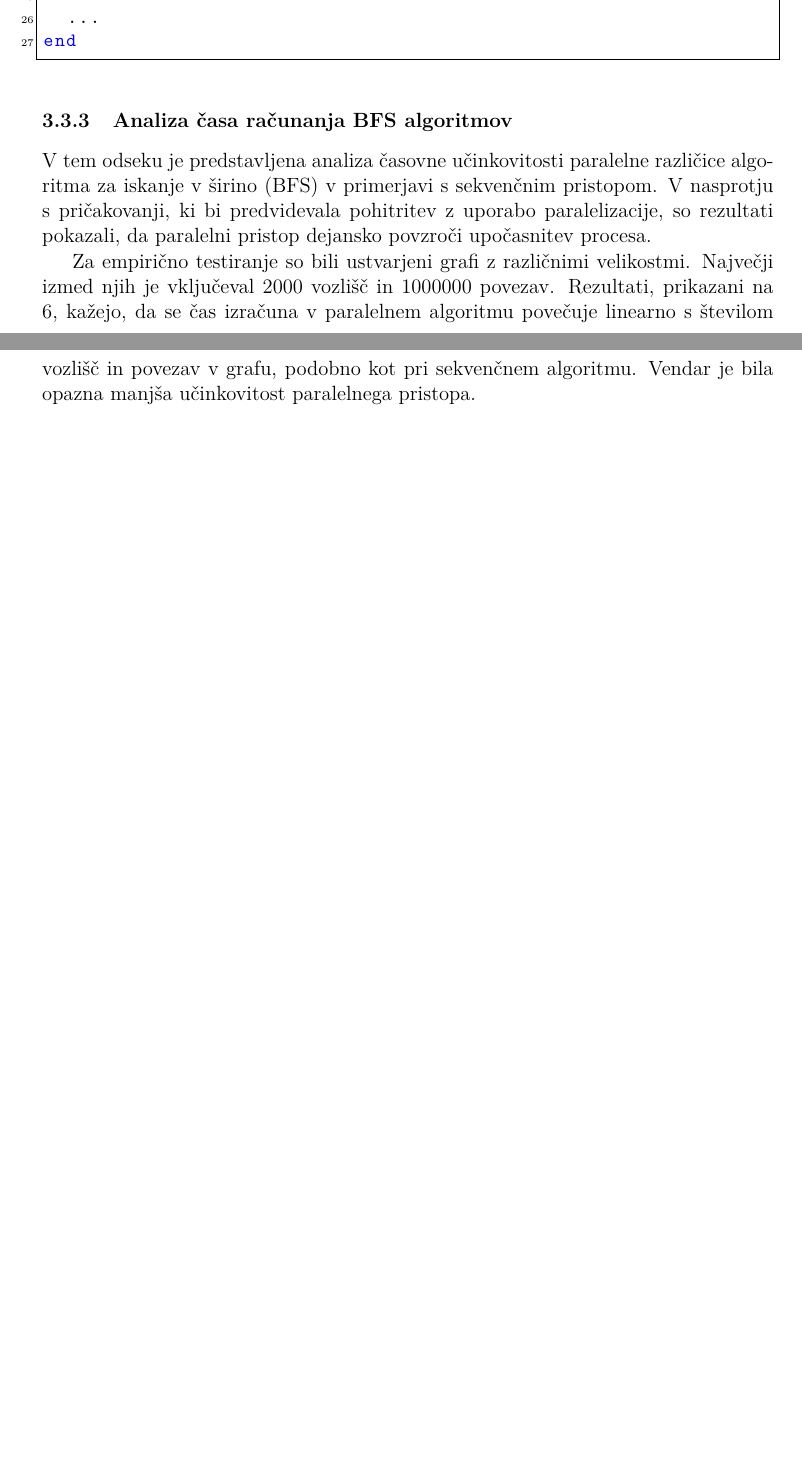
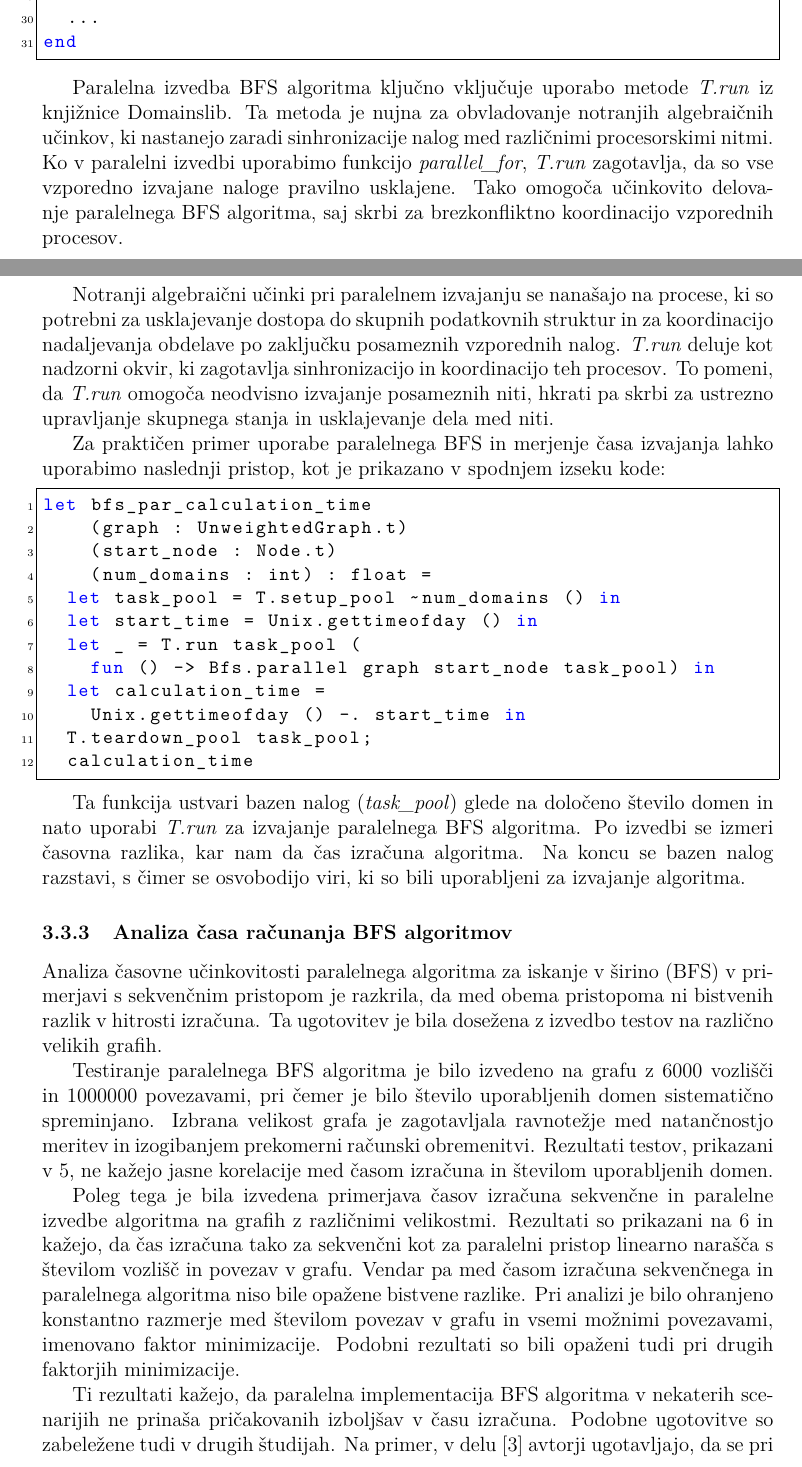
Before and after one commit to tjazerzen/Avtomatska-paralelizacija-v-OCamlu, a LaTeX thesis (diploma/dokument-diplomska-naloga.tex): two parts of pages 18 and 19 of 22 before the commit and two parts of pages 18 and 19 of 24 after it, joined at a grey line, cut so that both start at the same text, the shorter picture padded with empty space. Compiled offline with pdfLaTeX.

Commit message:
dokoncan razdelek o paralenem BFS-ju

```diff
--- a/diploma/dokument-diplomska-naloga.tex
+++ b/diploma/dokument-diplomska-naloga.tex
@@ -673,13 +676,46 @@ end
 
 \end{lstlisting}
 
+Paralelna izvedba BFS algoritma ključno vključuje uporabo metode \textit{T.run} iz knjižnice Domainslib. Ta metoda je
+nujna za obvladovanje notranjih algebraičnih učinkov, ki nastanejo zaradi sinhronizacije nalog med različnimi procesorskimi nitmi.
+Ko v paralelni izvedbi uporabimo funkcijo \textit{parallel\_for}, \textit{T.run} zagotavlja, da so vse vzporedno
+izvajane naloge pravilno usklajene. Tako omogoča učinkovito delovanje paralelnega BFS algoritma, saj skrbi za
+brezkonfliktno koordinacijo vzporednih procesov.
+
+Notranji algebraični učinki pri paralelnem izvajanju se nanašajo na procese, ki so potrebni za usklajevanje dostopa do
+skupnih podatkovnih struktur in za koordinacijo nadaljevanja obdelave po zaključku posameznih vzporednih nalog.
+\textit{T.run} deluje kot nadzorni okvir, ki zagotavlja sinhronizacijo in koordinacijo teh procesov.
+To pomeni, da \textit{T.run} omogoča neodvisno izvajanje posameznih niti, hkrati pa skrbi za ustrezno upravljanje
+skupnega stanja in usklajevanje dela med niti.
+
+Za praktičen primer uporabe paralelnega BFS in merjenje časa izvajanja lahko uporabimo naslednji pristop, kot je prikazano v spodnjem izseku kode:
+
+\begin{lstlisting}[label=lst:bfs_calculation_time]
+let bfs_par_calculation_time
+    (graph : UnweightedGraph.t)
+    (start_node : Node.t)
+    (num_domains : int) : float =
+  let task_pool = T.setup_pool ~num_domains () in
+  let start_time = Unix.gettimeofday () in
+  let _ = T.run task_pool (
+    fun () -> Bfs.parallel graph start_node task_pool) in
+  let calculation_time =
+    Unix.gettimeofday () -. start_time in
+  T.teardown_pool task_pool;
+  calculation_time
+\end{lstlisting}
+
+Ta funkcija ustvari bazen nalog (\textit{task\_pool}) glede na določeno število domen in nato uporabi \textit{T.run} za
+izvajanje paralelnega BFS algoritma. Po izvedbi se izmeri časovna razlika, kar nam da čas izračuna algoritma.
+Na koncu se bazen nalog razstavi, s čimer se osvobodijo viri, ki so bili uporabljeni za izvajanje algoritma.
+
 \subsubsection{Analiza časa računanja BFS algoritmov}
 
-V tem odseku je predstavljena analiza časovne učinkovitosti paralelne različice algoritma za iskanje v širino (BFS)
-v primerjavi s sekvenčnim pristopom. V nasprotju s pričakovanji, ki bi predvidevala pohitritev z uporabo paralelizacije,
-so rezultati pokazali, da paralelni pristop dejansko povzroči upočasnitev procesa.
+Analiza časovne učinkovitosti paralelnega algoritma za iskanje v širino (BFS) v primerjavi s sekvenčnim pristopom je
+razkrila, da med obema pristopoma ni bistvenih razlik v hitrosti izračuna.
+Ta ugotovitev je bila dosežena z izvedbo testov na različno velikih grafih.
 
-Za empirično testiranje so bili ustvarjeni grafi z različnimi velikostmi. Največji izmed njih je vključeval 2000
-vozlišč in 1000000 povezav. Rezultati, prikazani na \ref{fig:bfs_calculation_time_by_graph_size}, kažejo, da se čas
-izračuna v paralelnem algoritmu povečuje linearno s številom vozlišč in povezav v grafu, podobno kot pri sekvenčnem
-algoritmu. Vendar je bila opazna manjša učinkovitost paralelnega pristopa.
+Testiranje paralelnega BFS algoritma je bilo izvedeno na grafu z 6000 vozlišči in 1000000 povezavami, pri čemer je
+bilo število uporabljenih domen sistematično spreminjano. Izbrana velikost grafa je zagotavljala ravnotežje med
+natančnostjo meritev in izogibanjem prekomerni računski obremenitvi. Rezultati testov, prikazani v \ref{fig:bfs_calculation_time_by_num_domains},
+ne kažejo jasne korelacije med časom izračuna in številom uporabljenih domen.
@@ -686,3 +730,8 @@ algoritmu. Vendar je bila opazna manjša učinkovitost paralelnega pristopa.
+Poleg tega je bila izvedena primerjava časov izračuna sekvenčne in paralelne izvedbe algoritma na grafih z različnimi velikostmi.
+Rezultati so prikazani na \ref{fig:bfs_calculation_time_by_graph_size} in kažejo, da čas izračuna tako za sekvenčni kot za paralelni
+pristop linearno narašča s številom vozlišč in povezav v grafu. Vendar pa med časom izračuna sekvenčnega in paralelnega algoritma
+niso bile opažene bistvene razlike. Pri analizi je bilo ohranjeno konstantno razmerje med številom povezav v grafu in vsemi
+možnimi povezavami, imenovano faktor minimizacije. Podobni rezultati so bili opaženi tudi pri drugih faktorjih minimizacije.
 
 \begin{figure}[h!]
   \centering
@@ -691,3 +740,6 @@ algoritmu. Vendar je bila opazna manjša učinkovitost paralelnega pristopa.
   \label{fig:bfs_calculation_time_by_graph_size}
 \end{figure}
 
+Ti rezultati kažejo, da paralelna implementacija BFS algoritma v nekaterih scenarijih ne prinaša pričakovanih izboljšav v času izračuna.
+Podobne ugotovitve so zabeležene tudi v drugih študijah. Na primer, v delu \cite{burns1995analyzing} avtorji ugotavljajo,
+da se pri paralelni implementaciji algoritma lahko pojavijo težave, kot je neenakomerna obremenitev procesorjev, kar
```
Also changed, not shown: diploma/literatura.bib (+25 -6 lines), diploma/dokument-diplomska-naloga.tex (57 more changed lines), 1 other file.
